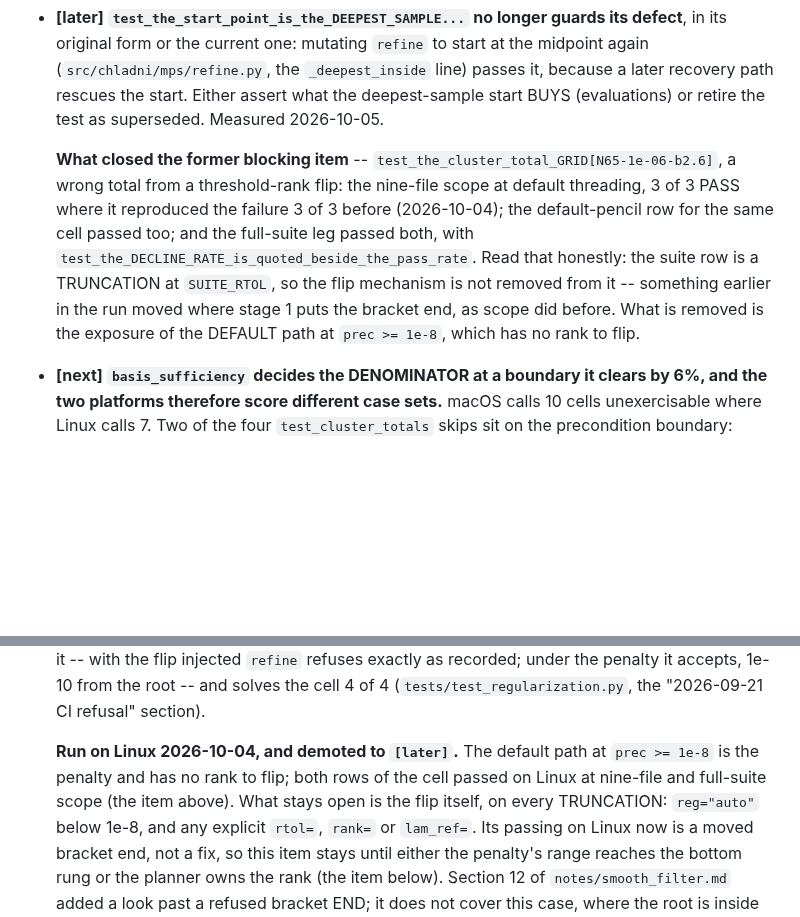
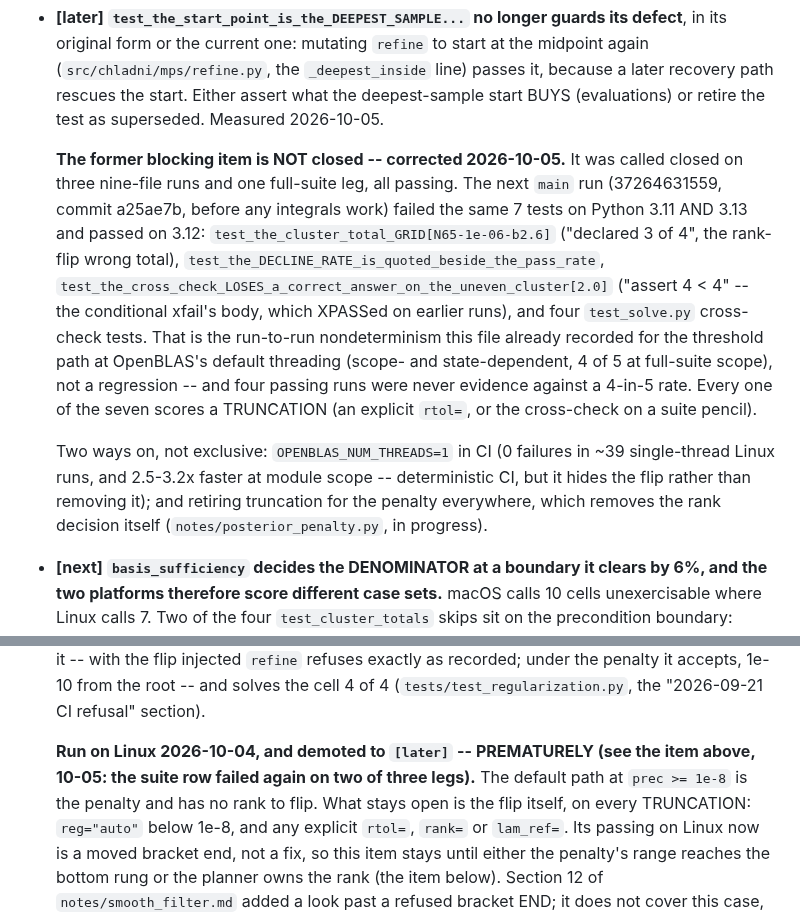
Before and after one commit to hjrrockies/chladni, a Markdown page: TODO.md, 2 parts joined by grey strips. Rendered like a GitHub page; blank space fills up the shorter version.

Commit message:
TODO: the Linux rank-flip item is not closed; four passing runs never ruled out a 4-in-5 rate
The main run after the 'closed' claim (37264631559, before any integrals work) failed the same 7
truncation-scored tests on Python 3.11 and 3.13 and passed on 3.12 -- the nondeterminism this file
already recorded. Corrected in place, with the two ways on.

Co-Authored-By: Claude Opus 5.5 <noreply@anthropic.com>

```diff
--- a/TODO.md
+++ b/TODO.md
@@ -59,14 +59,22 @@ and deciding whether Phase D's angle earns its keep.
   path rescues the start. Either assert what the deepest-sample start BUYS (evaluations) or
   retire the test as superseded. Measured 2026-10-05.
 
-  **What closed the former blocking item** -- `test_the_cluster_total_GRID[N65-1e-06-b2.6]`, a
-  wrong total from a threshold-rank flip: the nine-file scope at default threading, 3 of 3 PASS
-  where it reproduced the failure 3 of 3 before (2026-10-04); the default-pencil row for the same
-  cell passed too; and the full-suite leg passed both, with
-  `test_the_DECLINE_RATE_is_quoted_beside_the_pass_rate`. Read that honestly: the suite row is a
-  TRUNCATION at `SUITE_RTOL`, so the flip mechanism is not removed from it -- something earlier in
-  the run moved where stage 1 puts the bracket end, as scope did before. What is removed is the
-  exposure of the DEFAULT path at `prec >= 1e-8`, which has no rank to flip.
+  **The former blocking item is NOT closed -- corrected 2026-10-05.** It was called closed on
+  three nine-file runs and one full-suite leg, all passing. The next `main` run (37264631559, commit
+  a25ae7b, before any integrals work) failed the same 7 tests on Python 3.11 AND 3.13 and passed on
+  3.12: `test_the_cluster_total_GRID[N65-1e-06-b2.6]` ("declared 3 of 4", the rank-flip wrong
+  total), `test_the_DECLINE_RATE_is_quoted_beside_the_pass_rate`,
+  `test_the_cross_check_LOSES_a_correct_answer_on_the_uneven_cluster[2.0]` ("assert 4 < 4" -- the
+  conditional xfail's body, which XPASSed on earlier runs), and four `test_solve.py` cross-check
+  tests. That is the run-to-run nondeterminism this file already recorded for the threshold path
+  at OpenBLAS's default threading (scope- and state-dependent, 4 of 5 at full-suite scope), not a
+  regression -- and four passing runs were never evidence against a 4-in-5 rate. Every one of the
+  seven scores a TRUNCATION (an explicit `rtol=`, or the cross-check on a suite pencil).
+
+  Two ways on, not exclusive: `OPENBLAS_NUM_THREADS=1` in CI (0 failures in ~39 single-thread
+  Linux runs, and 2.5-3.2x faster at module scope -- deterministic CI, but it hides the flip
+  rather than removing it); and retiring truncation for the penalty everywhere, which removes the
+  rank decision itself (`notes/posterior_penalty.py`, in progress).
 
 * **[next]** **`basis_sufficiency` decides the DENOMINATOR at a boundary it clears by 6%, and the
   two platforms therefore score different case sets.** macOS calls 10 cells unexercisable where
@@ -120,9 +128,9 @@ and deciding whether Phase D's angle earns its keep.
   it accepts, 1e-10 from the root -- and solves the cell 4 of 4
   (`tests/test_regularization.py`, the "2026-09-21 CI refusal" section).
 
-  **Run on Linux 2026-10-04, and demoted to `[later]`.** The default path at `prec >= 1e-8` is
-  the penalty and has no rank to flip; both rows of the cell passed on Linux at nine-file and
-  full-suite scope (the item above). What stays open is the flip itself, on every TRUNCATION:
+  **Run on Linux 2026-10-04, and demoted to `[later]` -- PREMATURELY (see the item above, 10-05:
+  the suite row failed again on two of three legs).** The default path at `prec >= 1e-8` is
+  the penalty and has no rank to flip. What stays open is the flip itself, on every TRUNCATION:
   `reg="auto"` below 1e-8, and any explicit `rtol=`, `rank=` or `lam_ref=`. Its passing on Linux
   now is a moved bracket end, not a fix, so this item stays until either the penalty's range
   reaches the bottom rung or the planner owns the rank (the item below). Section 12 of
```
